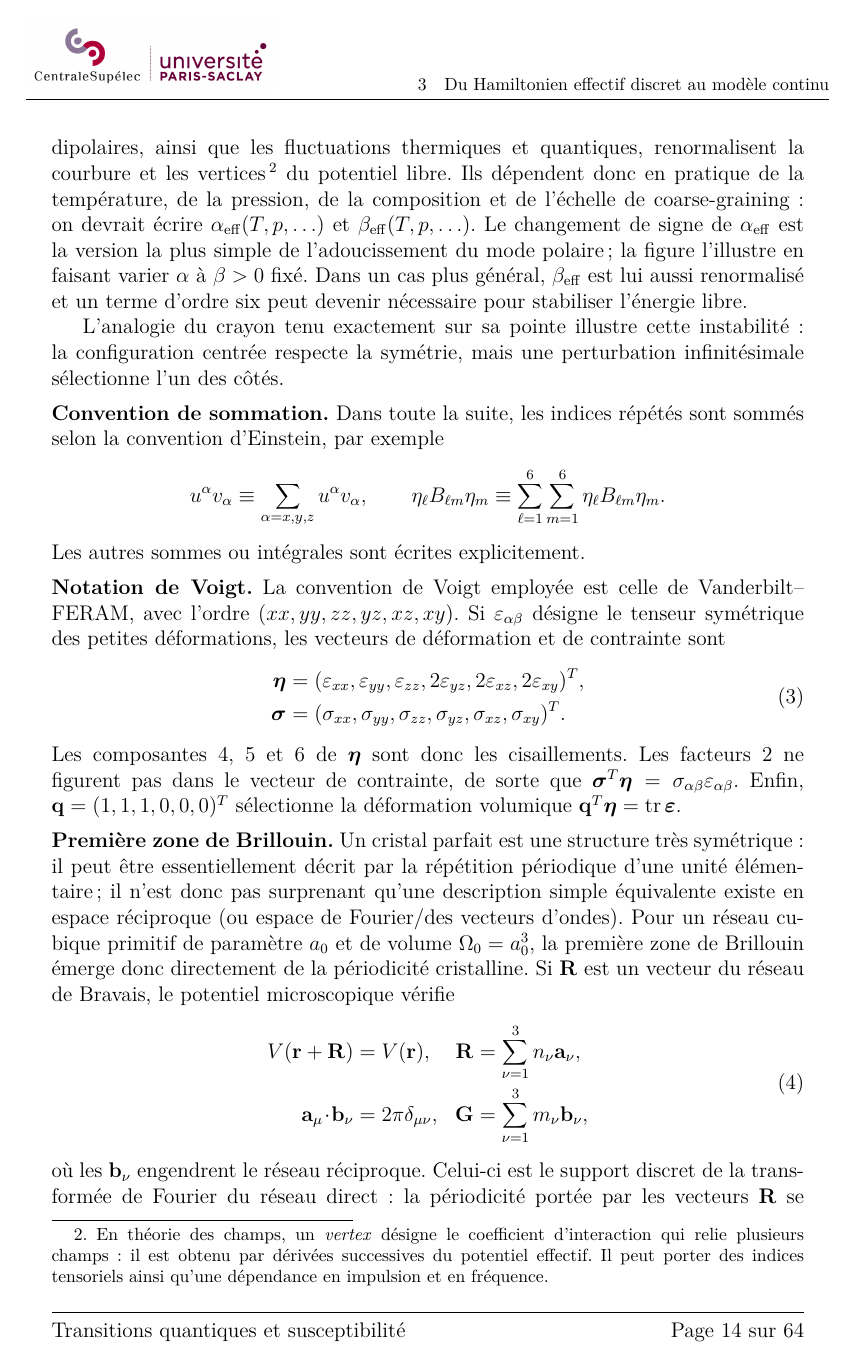
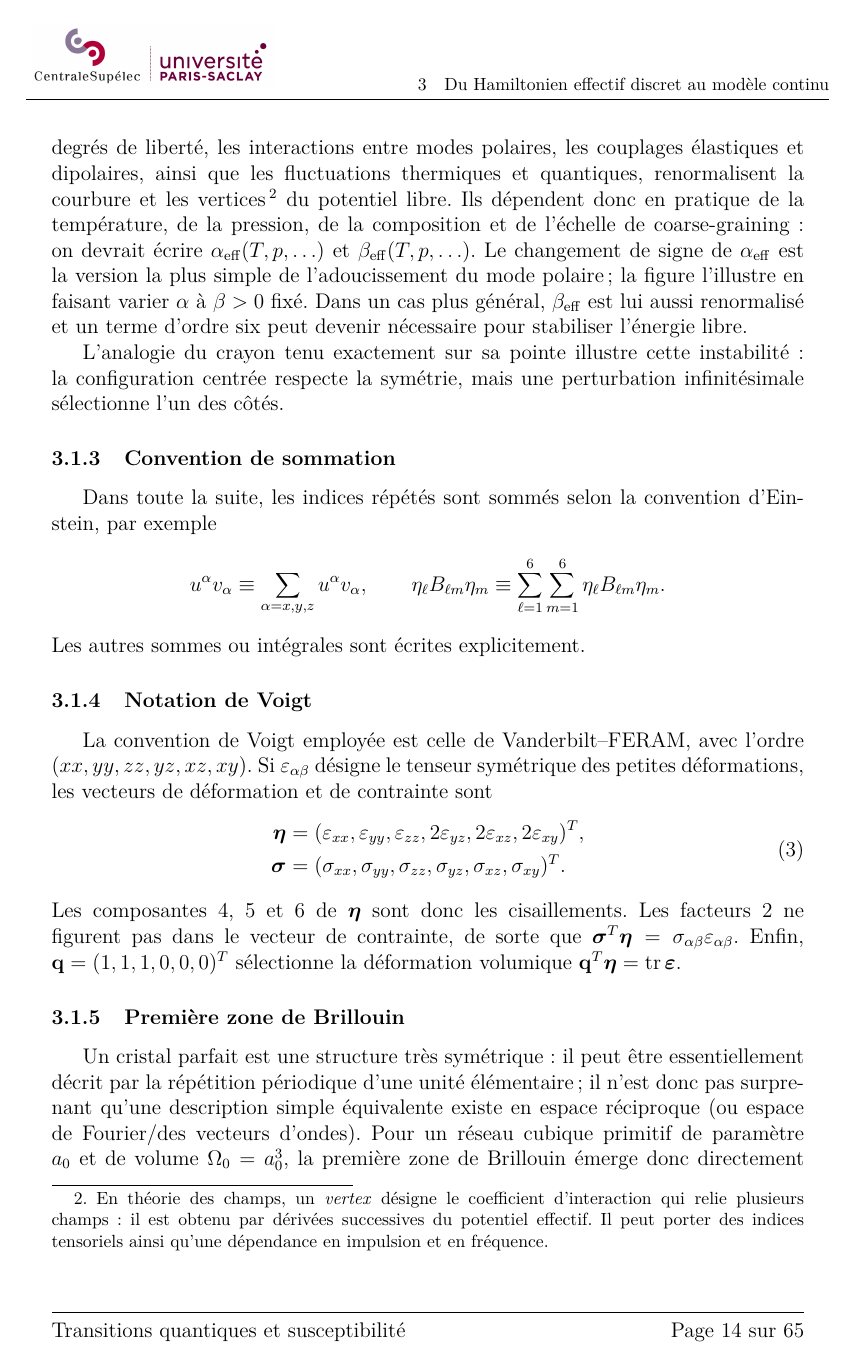
Before and after one commit to MaximDP/CS_Internship_Quantum_Paraelectrics, a LaTeX document (rapportCS_stage_maxime/rapportCS.tex, which reads rapportCS_stage_maxime/coeur_theorique_fr.tex): page 14 of 64 before the commit and page 14 of 65 after it. Compiled offline with pdfLaTeX.

Commit message:
Structure le préambule en sous-parties

```diff
--- a/rapportCS_stage_maxime/coeur_theorique_fr.tex
+++ b/rapportCS_stage_maxime/coeur_theorique_fr.tex
@@ -92,8 +92,7 @@ L'analogie du crayon tenu exactement sur sa pointe illustre cette instabilité :
 la configuration centrée respecte la symétrie, mais une perturbation
 infinitésimale sélectionne l'un des côtés.
 
-\par\medskip
-\noindent\textbf{Convention de sommation.}
+\subsubsection{Convention de sommation}
 Dans toute la suite, les indices répétés sont sommés selon la convention
 d'Einstein, par exemple
 \[
@@ -106,8 +105,7 @@ u^\alpha v_\alpha
 \]
 Les autres sommes ou intégrales sont écrites explicitement.
 
-\par\medskip
-\noindent\textbf{Notation de Voigt.}
+\subsubsection{Notation de Voigt}
 La convention de Voigt employée est celle de Vanderbilt--FERAM, avec l'ordre
 $(xx,yy,zz,yz,xz,xy)$. Si $\varepsilon_{\alpha\beta}$ désigne le tenseur
 symétrique des petites déformations, les vecteurs de déformation et de
@@ -131,8 +129,7 @@ $\boldsymbol\sigma^T\boldsymbol\eta
 Enfin, $\mathbf q=(1,1,1,0,0,0)^T$ sélectionne la déformation volumique
 $\mathbf q^T\boldsymbol\eta=\operatorname{tr}\boldsymbol\varepsilon$.
 
-\par\medskip
-\noindent\textbf{Première zone de Brillouin.}
+\subsubsection{Première zone de Brillouin}
 Un cristal parfait est une structure très symétrique : il peut être essentiellement décrit par la répétition
 périodique d'une unité élémentaire ; il n'est donc pas surprenant qu'une description simple équivalente existe en
 espace réciproque (ou espace de Fourier/des vecteurs d'ondes).
--- a/rapportCS_stage_maxime/rapportCS.tex
+++ b/rapportCS_stage_maxime/rapportCS.tex
@@ -36,7 +36,8 @@
 
 \graphicspath{{images/}{figures/}}
 \setcounter{tocdepth}{2}
-\setcounter{secnumdepth}{3}
+\setcounter{secnumdepth}{4}
+\newcommand{\subsubsubsection}[1]{\paragraph{#1}\mbox{}\par\nobreak}
 \setlength{\emergencystretch}{4em}
 \allowdisplaybreaks[3]
 \addto\captionsfrench{\renewcommand{\tablename}{Tableau}}
```
Also changed, not shown: rapportCS_stage_maxime/output/pdf/rapportCS.pdf, rapportCS_stage_maxime/coeur_theorique_fr.tex (4 more changed lines).
